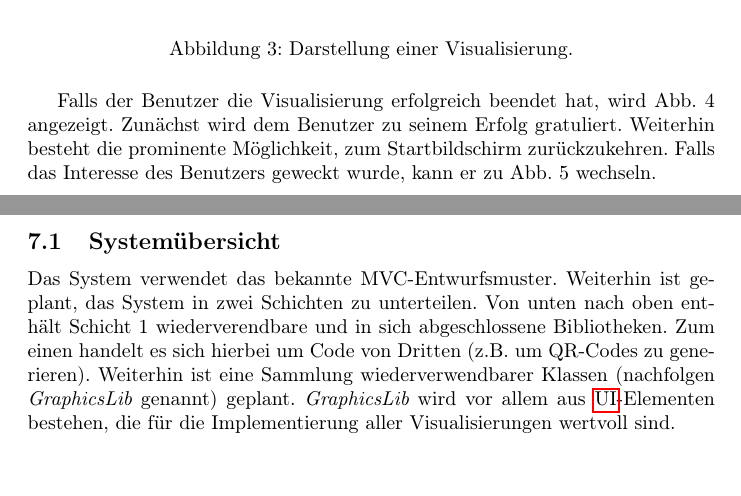
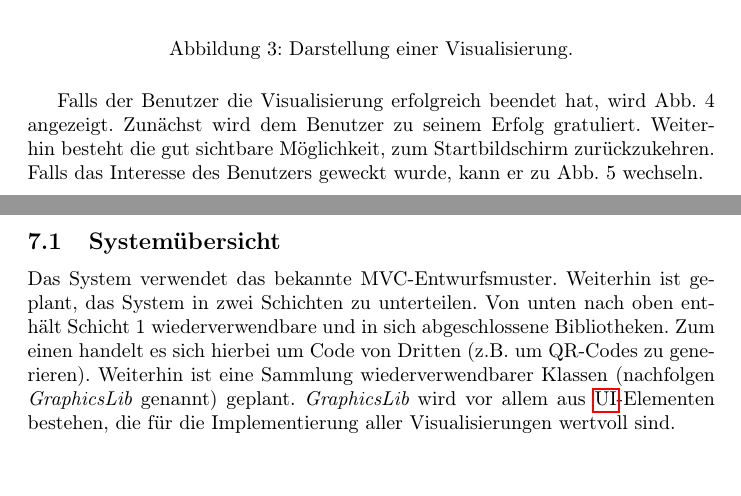
Before and after one commit to matthiasplappert/Cryptographics, a LaTeX document (cg_pflichtenheft/cg_pse_pflichtenheft.tex): two parts of pages 18 and 20 of 27, joined at a grey line, cut so that both start at the same text. Compiled offline with pdfLaTeX.

Commit message:
More fixes.

```diff
--- a/cg_pflichtenheft/cg_pse_pflichtenheft.tex
+++ b/cg_pflichtenheft/cg_pse_pflichtenheft.tex
@@ -739,7 +739,7 @@ Nachdem der Benutzer eine Visualisierung startet, wird diese angezeigt (Abb. 3).
   \caption{Darstellung einer Visualisierung.}
 \end{figure}
 
-Falls der Benutzer die Visualisierung erfolgreich beendet hat, wird Abb. 4 angezeigt. Zunächst wird dem Benutzer zu seinem Erfolg gratuliert. Weiterhin besteht die prominente Möglichkeit, zum Startbildschirm zurückzukehren. Falls das Interesse des Benutzers geweckt wurde, kann er zu Abb. 5 wechseln.
+Falls der Benutzer die Visualisierung erfolgreich beendet hat, wird Abb. 4 angezeigt. Zunächst wird dem Benutzer zu seinem Erfolg gratuliert. Weiterhin besteht die gut sichtbare Möglichkeit, zum Startbildschirm zurückzukehren. Falls das Interesse des Benutzers geweckt wurde, kann er zu Abb. 5 wechseln.
 
 \begin{figure}[H]
   \centering
@@ -759,13 +759,14 @@ Hier bekommt der Benutzer weiterführendes Material über sein zuvor gewähltes
 \section{Systemmodelle}
 
 \subsection{Systemübersicht}
-Das System verwendet das bekannte MVC-Entwurfsmuster. Weiterhin ist geplant, das System in zwei Schichten zu unterteilen. Von unten nach oben enthält Schicht 1 wiederverendbare und in sich abgeschlossene Bibliotheken. Zum einen handelt es sich hierbei um Code von Dritten (z.B. um QR-Codes zu generieren). Weiterhin ist eine Sammlung wiederverwendbarer Klassen (nachfolgen {\it GraphicsLib} genannt) geplant. {\it GraphicsLib} wird vor allem aus \gls{UI}-Elementen bestehen, die für die Implementierung aller Visualisierungen wertvoll sind.
+Das System verwendet das bekannte MVC-Entwurfsmuster. Weiterhin ist geplant, das System in zwei Schichten zu unterteilen. Von unten nach oben enthält Schicht 1 wiederverwendbare und in sich abgeschlossene Bibliotheken. Zum einen handelt es sich hierbei um Code von Dritten (z.B. um QR-Codes zu generieren). Weiterhin ist eine Sammlung wiederverwendbarer Klassen (nachfolgen {\it GraphicsLib} genannt) geplant. {\it GraphicsLib} wird vor allem aus \gls{UI}-Elementen bestehen, die für die Implementierung aller Visualisierungen wertvoll sind.
 
 \begin{figure}[h!]
   \centering
     \includegraphics[width=\textwidth]{resources/systemmodel-draft}
   \caption{Schematische Darstellung des beschriebenen Systems.}
 \end{figure}
+
 
 \section{Testszenarien}
 
```
Also changed, not shown: cg_pflichtenheft/cg_pse_pflichtenheft.tex (2 more changed lines).
